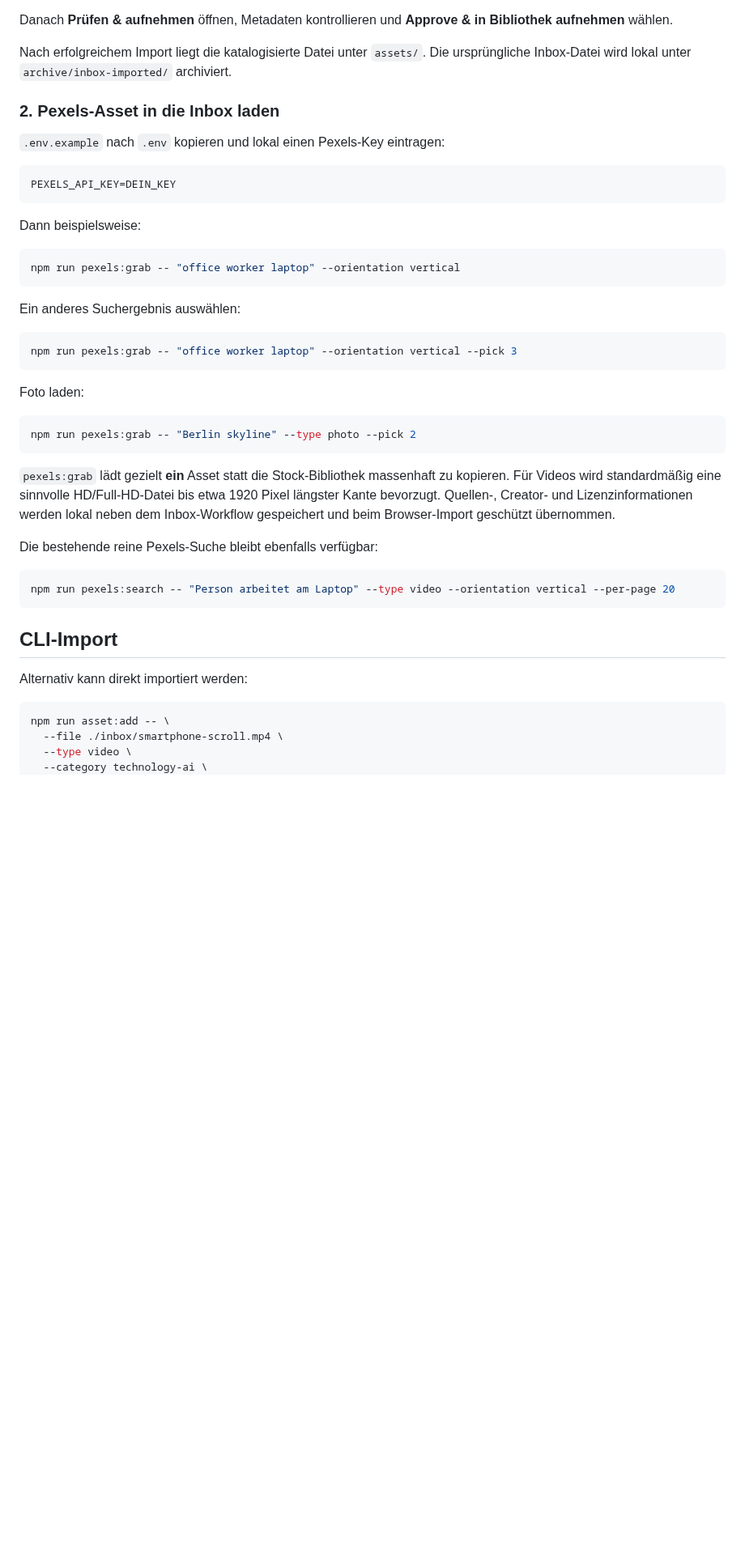
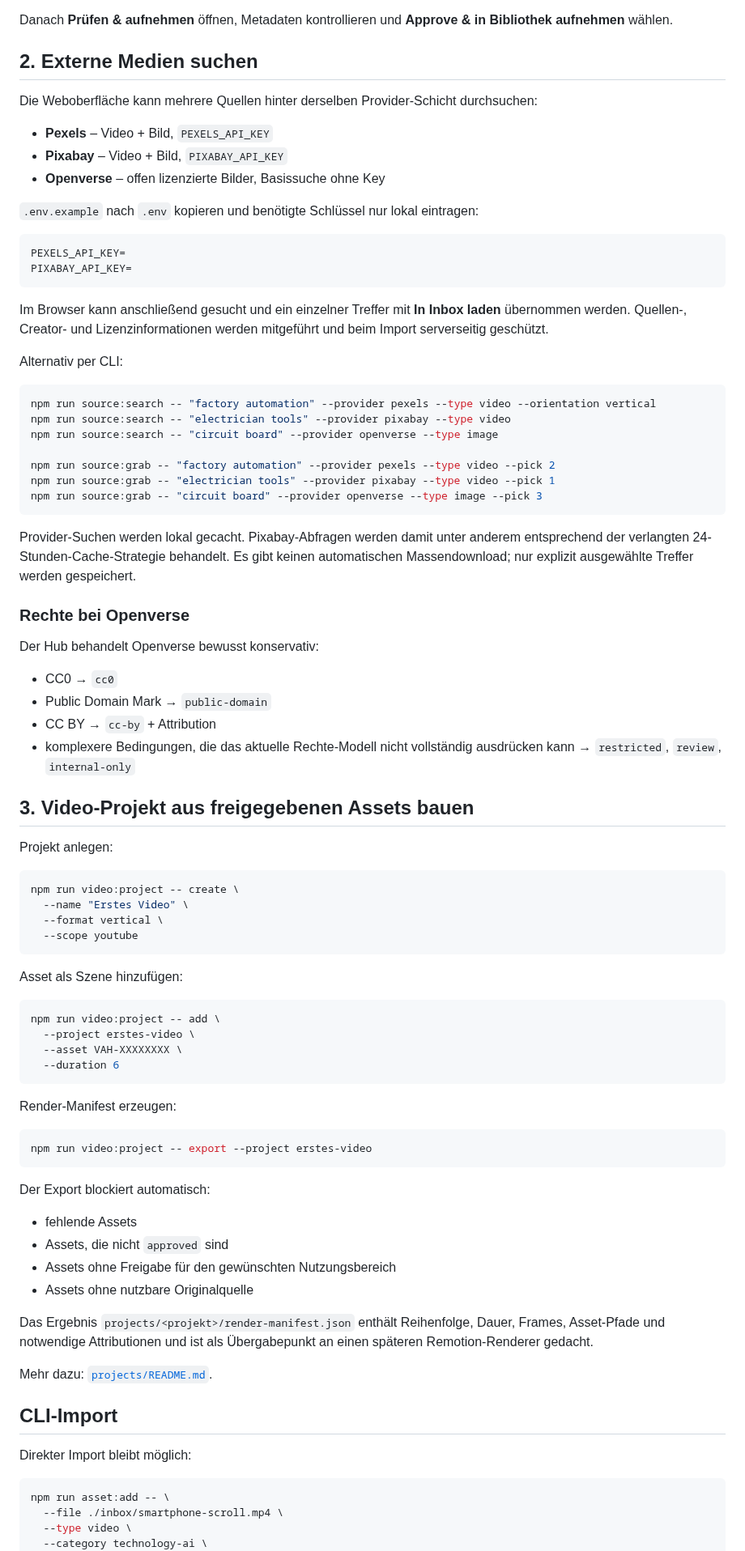
Before and after one commit to memetreza34-ux/Visual-Asset-Hub, a Markdown page: README.md, the part around one of its changes. Shown at 81% size. GitHub-like rendering; blank space fills up the shorter version.

Commit message:
docs: update README for multi-provider and video project v0.8

````diff
--- a/README.md
+++ b/README.md
@@ -58,45 +62,86 @@ Automatisch erkannt werden unter anderem:
 
 Danach **Prüfen & aufnehmen** öffnen, Metadaten kontrollieren und **Approve & in Bibliothek aufnehmen** wählen.
 
-Nach erfolgreichem Import liegt die katalogisierte Datei unter `assets/`. Die ursprüngliche Inbox-Datei wird lokal unter `archive/inbox-imported/` archiviert.
+## 2. Externe Medien suchen
 
-### 2. Pexels-Asset in die Inbox laden
+Die Weboberfläche kann mehrere Quellen hinter derselben Provider-Schicht durchsuchen:
 
-`.env.example` nach `.env` kopieren und lokal einen Pexels-Key eintragen:
+- **Pexels** – Video + Bild, `PEXELS_API_KEY`
+- **Pixabay** – Video + Bild, `PIXABAY_API_KEY`
+- **Openverse** – offen lizenzierte Bilder, Basissuche ohne Key
+
+`.env.example` nach `.env` kopieren und benötigte Schlüssel nur lokal eintragen:
 
 ```env
-PEXELS_API_KEY=DEIN_KEY
+PEXELS_API_KEY=
+PIXABAY_API_KEY=
 ```
 
-Dann beispielsweise:
+Im Browser kann anschließend gesucht und ein einzelner Treffer mit **In Inbox laden** übernommen werden. Quellen-, Creator- und Lizenzinformationen werden mitgeführt und beim Import serverseitig geschützt.
+
+Alternativ per CLI:
 
 ```bash
-npm run pexels:grab -- "office worker laptop" --orientation vertical
+npm run source:search -- "factory automation" --provider pexels --type video --orientation vertical
+npm run source:search -- "electrician tools" --provider pixabay --type video
+npm run source:search -- "circuit board" --provider openverse --type image
+
+npm run source:grab -- "factory automation" --provider pexels --type video --pick 2
+npm run source:grab -- "electrician tools" --provider pixabay --type video --pick 1
+npm run source:grab -- "circuit board" --provider openverse --type image --pick 3
 ```
 
-Ein anderes Suchergebnis auswählen:
+Provider-Suchen werden lokal gecacht. Pixabay-Abfragen werden damit unter anderem entsprechend der verlangten 24-Stunden-Cache-Strategie behandelt. Es gibt keinen automatischen Massendownload; nur explizit ausgewählte Treffer werden gespeichert.
+
+### Rechte bei Openverse
+
+Der Hub behandelt Openverse bewusst konservativ:
+
+- CC0 → `cc0`
+- Public Domain Mark → `public-domain`
+- CC BY → `cc-by` + Attribution
+- komplexere Bedingungen, die das aktuelle Rechte-Modell nicht vollständig ausdrücken kann → `restricted`, `review`, `internal-only`
+
+## 3. Video-Projekt aus freigegebenen Assets bauen
+
+Projekt anlegen:
 
 ```bash
-npm run pexels:grab -- "office worker laptop" --orientation vertical --pick 3
+npm run video:project -- create \
+  --name "Erstes Video" \
+  --format vertical \
+  --scope youtube
 ```
 
-Foto laden:
+Asset als Szene hinzufügen:
 
 ```bash
-npm run pexels:grab -- "Berlin skyline" --type photo --pick 2
+npm run video:project -- add \
+  --project erstes-video \
+  --asset VAH-XXXXXXXX \
+  --duration 6
 ```
 
-`pexels:grab` lädt gezielt **ein** Asset statt die Stock-Bibliothek massenhaft zu kopieren. Für Videos wird standardmäßig eine sinnvolle HD/Full-HD-Datei bis etwa 1920 Pixel längster Kante bevorzugt. Quellen-, Creator- und Lizenzinformationen werden lokal neben dem Inbox-Workflow gespeichert und beim Browser-Import geschützt übernommen.
-
-Die bestehende reine Pexels-Suche bleibt ebenfalls verfügbar:
+Render-Manifest erzeugen:
 
 ```bash
-npm run pexels:search -- "Person arbeitet am Laptop" --type video --orientation vertical --per-page 20
+npm run video:project -- export --project erstes-video
 ```
+
+Der Export blockiert automatisch:
+
+- fehlende Assets
+- Assets, die nicht `approved` sind
+- Assets ohne Freigabe für den gewünschten Nutzungsbereich
+- Assets ohne nutzbare Originalquelle
+
+Das Ergebnis `projects/<projekt>/render-manifest.json` enthält Reihenfolge, Dauer, Frames, Asset-Pfade und notwendige Attributionen und ist als Übergabepunkt an einen späteren Remotion-Renderer gedacht.
+
+Mehr dazu: [`projects/README.md`](projects/README.md).
 
 ## CLI-Import
 
-Alternativ kann direkt importiert werden:
+Direkter Import bleibt möglich:
 
 ```bash
 npm run asset:add -- \
````
Also changed, not shown: other parts of README.md (+39 -29 lines).
